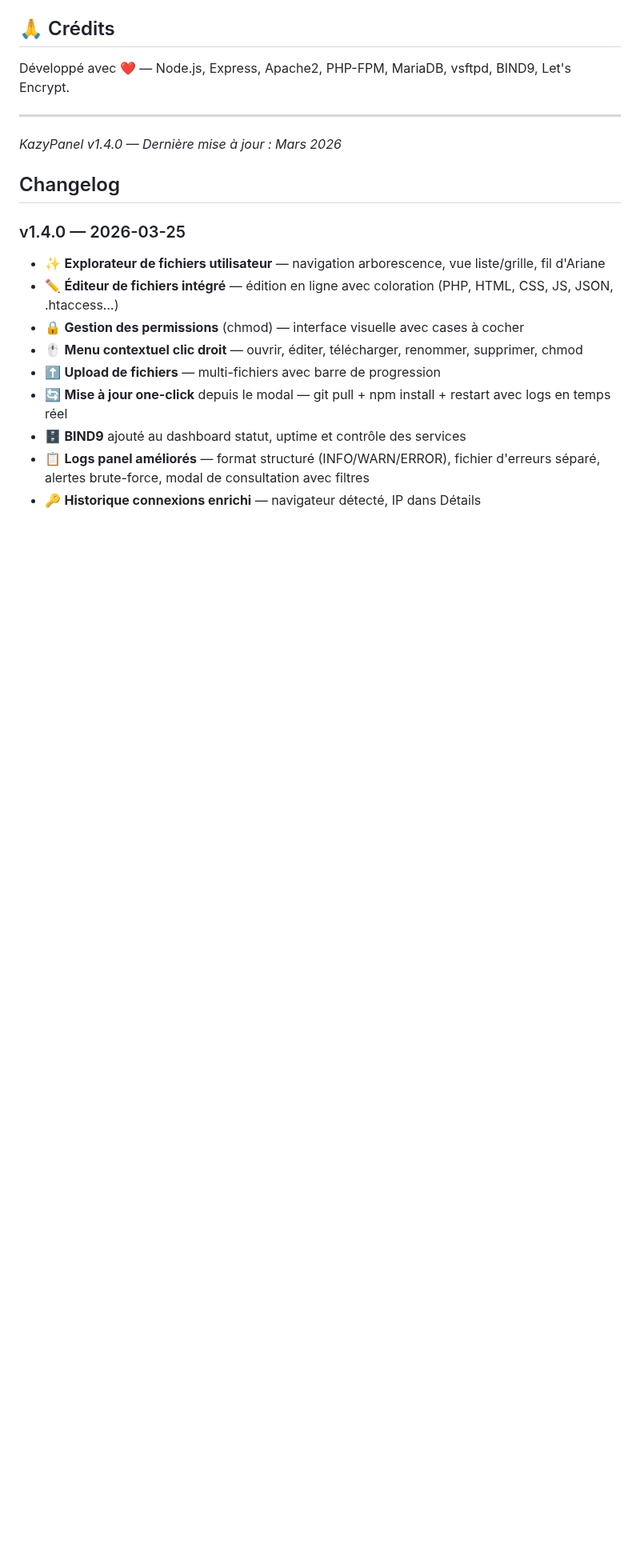
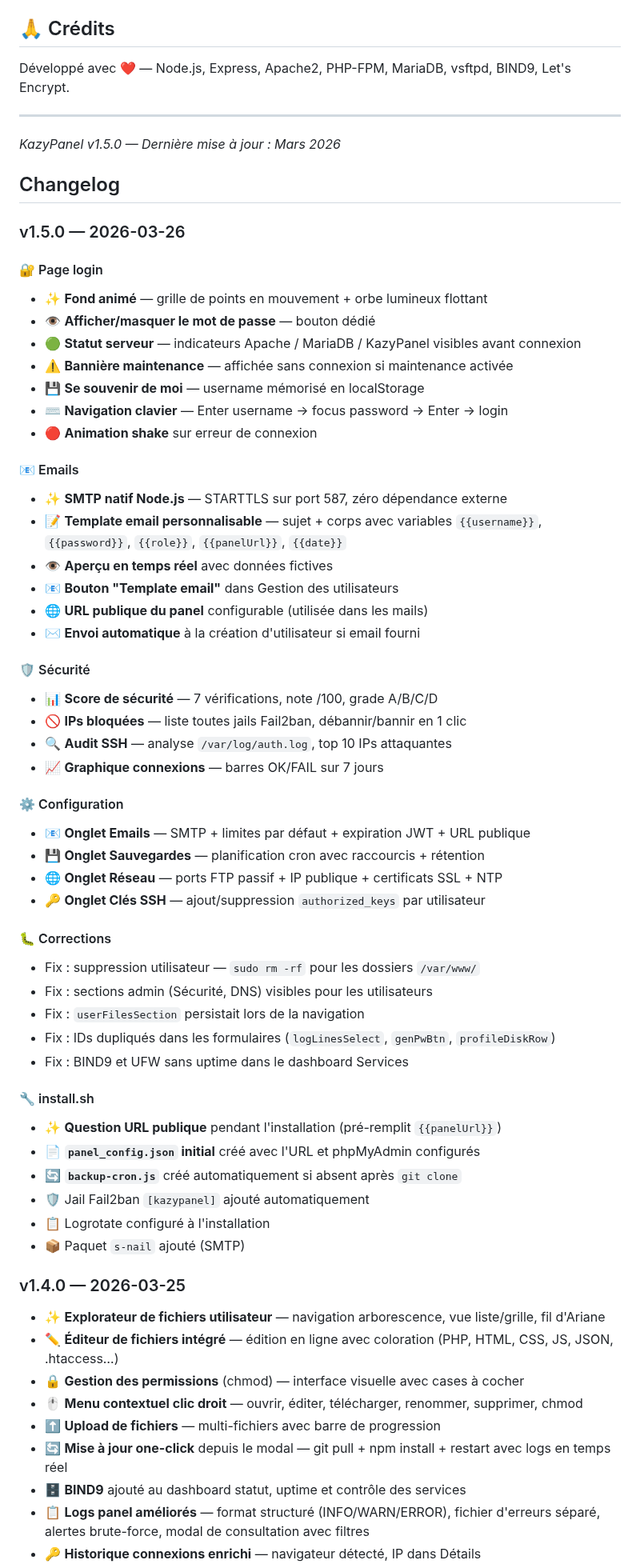
Before and after one commit to kazypanel/kazypanel, a Markdown page: README.md, the part around one of its changes. Shown at 80% size. Rendered like a GitHub page; blank space fills up the shorter version.

Commit message:
Bump version to 1.5.0 and update features
Updated version number to 1.5.0 and added new features including enhanced login page, native SMTP support, and security score. Included various fixes and improvements in the changelog.

```diff
--- a/README.md
+++ b/README.md
@@ -807,9 +819,55 @@ Développé avec ❤️ — Node.js, Express, Apache2, PHP-FPM, MariaDB, vsftpd,
 
 ---
 
-*KazyPanel v1.4.0 — Dernière mise à jour : Mars 2026*
+*KazyPanel v1.5.0 — Dernière mise à jour : Mars 2026*
 
 ## Changelog
+
+### v1.5.0 — 2026-03-26
+
+#### 🔐 Page login
+- ✨ **Fond animé** — grille de points en mouvement + orbe lumineux flottant
+- 👁 **Afficher/masquer le mot de passe** — bouton dédié
+- 🟢 **Statut serveur** — indicateurs Apache / MariaDB / KazyPanel visibles avant connexion
+- ⚠️ **Bannière maintenance** — affichée sans connexion si maintenance activée
+- 💾 **Se souvenir de moi** — username mémorisé en localStorage
+- ⌨️ **Navigation clavier** — Enter username → focus password → Enter → login
+- 🔴 **Animation shake** sur erreur de connexion
+
+#### 📧 Emails
+- ✨ **SMTP natif Node.js** — STARTTLS sur port 587, zéro dépendance externe
+- 📝 **Template email personnalisable** — sujet + corps avec variables `{{username}}`, `{{password}}`, `{{role}}`, `{{panelUrl}}`, `{{date}}`
+- 👁 **Aperçu en temps réel** avec données fictives
+- 📧 **Bouton "Template email"** dans Gestion des utilisateurs
+- 🌐 **URL publique du panel** configurable (utilisée dans les mails)
+- ✉️ **Envoi automatique** à la création d'utilisateur si email fourni
+
+#### 🛡️ Sécurité
+- 📊 **Score de sécurité** — 7 vérifications, note /100, grade A/B/C/D
+- 🚫 **IPs bloquées** — liste toutes jails Fail2ban, débannir/bannir en 1 clic
+- 🔍 **Audit SSH** — analyse `/var/log/auth.log`, top 10 IPs attaquantes
+- 📈 **Graphique connexions** — barres OK/FAIL sur 7 jours
+
+#### ⚙️ Configuration
+- 📧 **Onglet Emails** — SMTP + limites par défaut + expiration JWT + URL publique
+- 💾 **Onglet Sauvegardes** — planification cron avec raccourcis + rétention
+- 🌐 **Onglet Réseau** — ports FTP passif + IP publique + certificats SSL + NTP
+- 🔑 **Onglet Clés SSH** — ajout/suppression `authorized_keys` par utilisateur
+
+#### 🐛 Corrections
+- Fix : suppression utilisateur — `sudo rm -rf` pour les dossiers `/var/www/`
+- Fix : sections admin (Sécurité, DNS) visibles pour les utilisateurs
+- Fix : `userFilesSection` persistait lors de la navigation
+- Fix : IDs dupliqués dans les formulaires (`logLinesSelect`, `genPwBtn`, `profileDiskRow`)
+- Fix : BIND9 et UFW sans uptime dans le dashboard Services
+
+#### 🔧 install.sh
+- ✨ **Question URL publique** pendant l'installation (pré-remplit `{{panelUrl}}`)
+- 📄 **`panel_config.json` initial** créé avec l'URL et phpMyAdmin configurés
+- 🔄 **`backup-cron.js`** créé automatiquement si absent après `git clone`
+- 🛡️ Jail Fail2ban `[kazypanel]` ajouté automatiquement
+- 📋 Logrotate configuré à l'installation
+- 📦 Paquet `s-nail` ajouté (SMTP)
 
 ### v1.4.0 — 2026-03-25
 - ✨ **Explorateur de fichiers utilisateur** — navigation arborescence, vue liste/grille, fil d'Ariane
```
Also changed, not shown: other parts of README.md (+19 -7 lines).
